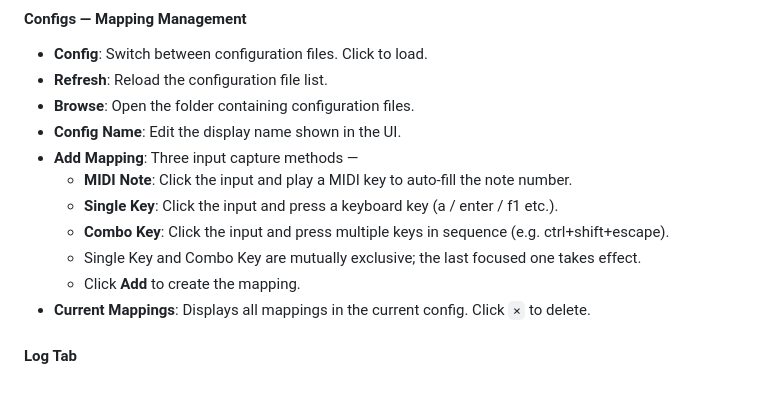
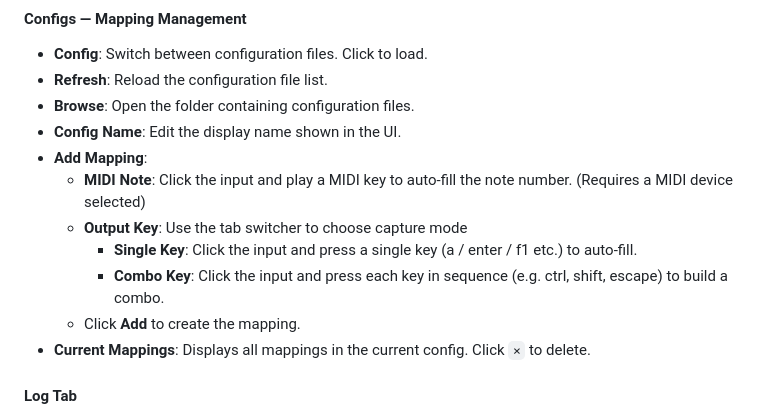
Before and after one commit to MarchSnow-1/MIDITap, a Markdown page: README.md, the part around the change. Rendered like a GitHub page; blank space fills up the shorter version.

```diff
--- a/README.md
+++ b/README.md
@@ -67,11 +67,11 @@ The interface has three tabs: **Home**, **Configs**, and **Log**.
 - **Refresh**: Reload the configuration file list.
 - **Browse**: Open the folder containing configuration files.
 - **Config Name**: Edit the display name shown in the UI.
-- **Add Mapping**: Three input capture methods —
-  - **MIDI Note**: Click the input and play a MIDI key to auto-fill the note number.
-  - **Single Key**: Click the input and press a keyboard key (a / enter / f1 etc.).
-  - **Combo Key**: Click the input and press multiple keys in sequence (e.g. ctrl+shift+escape).
-  - Single Key and Combo Key are mutually exclusive; the last focused one takes effect.
+- **Add Mapping**:
+  - **MIDI Note**: Click the input and play a MIDI key to auto-fill the note number. (Requires a MIDI device selected)
+  - **Output Key**: Use the tab switcher to choose capture mode
+    - **Single Key**: Click the input and press a single key (a / enter / f1 etc.) to auto-fill.
+    - **Combo Key**: Click the input and press each key in sequence (e.g. ctrl, shift, escape) to build a combo.
   - Click **Add** to create the mapping.
 - **Current Mappings**: Displays all mappings in the current config. Click `×` to delete.
 
```
Also changed, not shown: README_zh-CN.md (+6 -6 lines).
